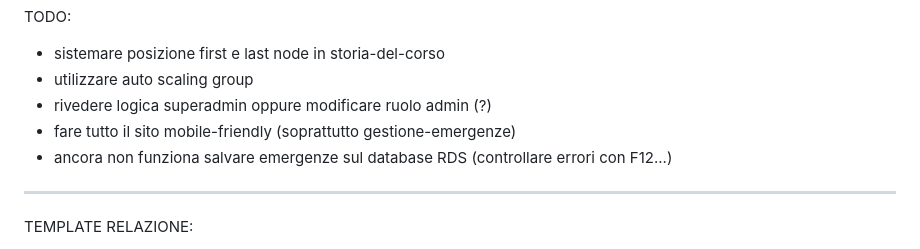
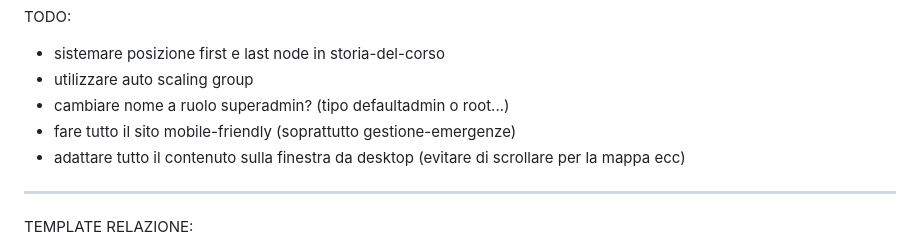
Before and after one commit to MeneghelClaudio/Progetto-Cloud-AWS, a Markdown page: README.md, the part around the change. GitHub-like rendering.

Commit message:
update readme (minor fixes)

```diff
--- a/README.md
+++ b/README.md
@@ -1,9 +1,9 @@
 TODO:
 - sistemare posizione first e last node in storia-del-corso
 - utilizzare auto scaling group
-- rivedere logica superadmin oppure modificare ruolo admin (?)
+- cambiare nome a ruolo superadmin? (tipo defaultadmin o root...)
 - fare tutto il sito mobile-friendly (soprattutto gestione-emergenze)
-- ancora non funziona salvare emergenze sul database RDS (controllare errori con F12...)
+- adattare tutto il contenuto sulla finestra da desktop (evitare di scrollare per la mappa ecc)
 
 -------------------------------------------------------------------------------------------------------------------
 
```
